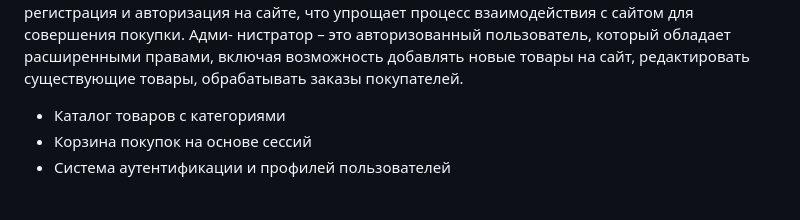
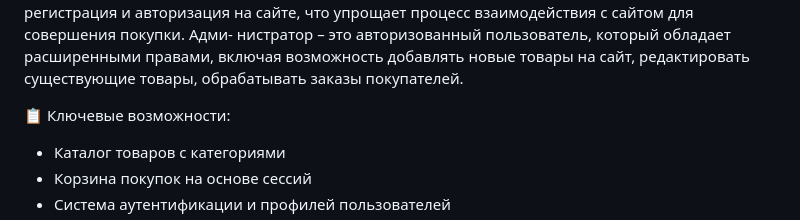
Before and after one commit to SmoukZ/course-work-django-shop, a Markdown page: README.md, the part around the change. Drawn GitHub-style; blank space fills up the shorter version.

```diff
--- a/README.md
+++ b/README.md
@@ -13,6 +13,8 @@
 нистратор – это авторизованный пользователь, который обладает расширенными
 правами, включая возможность добавлять новые товары на сайт, редактировать
 существующие товары, обрабатывать заказы покупателей.
+
+📋 Ключевые возможности:
 
 - Каталог товаров с категориями
 - Корзина покупок на основе сессий
```
